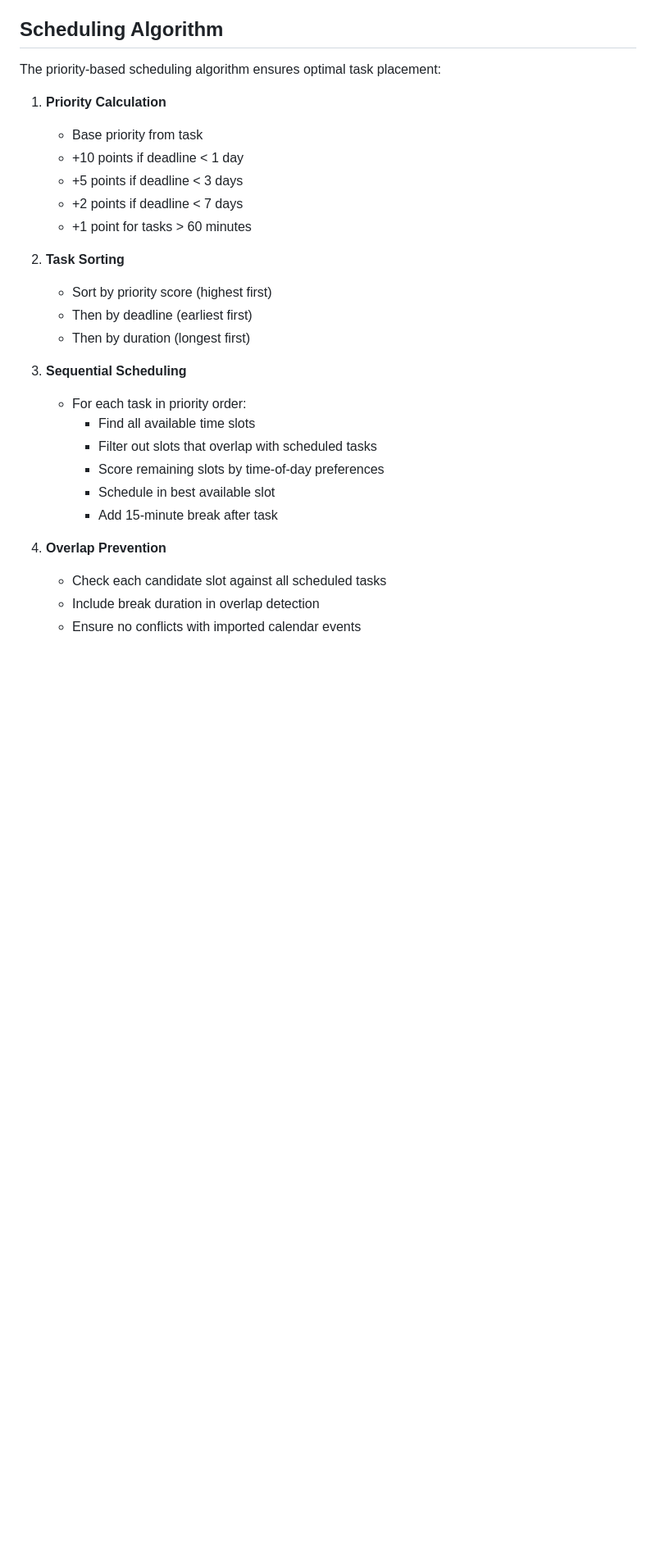
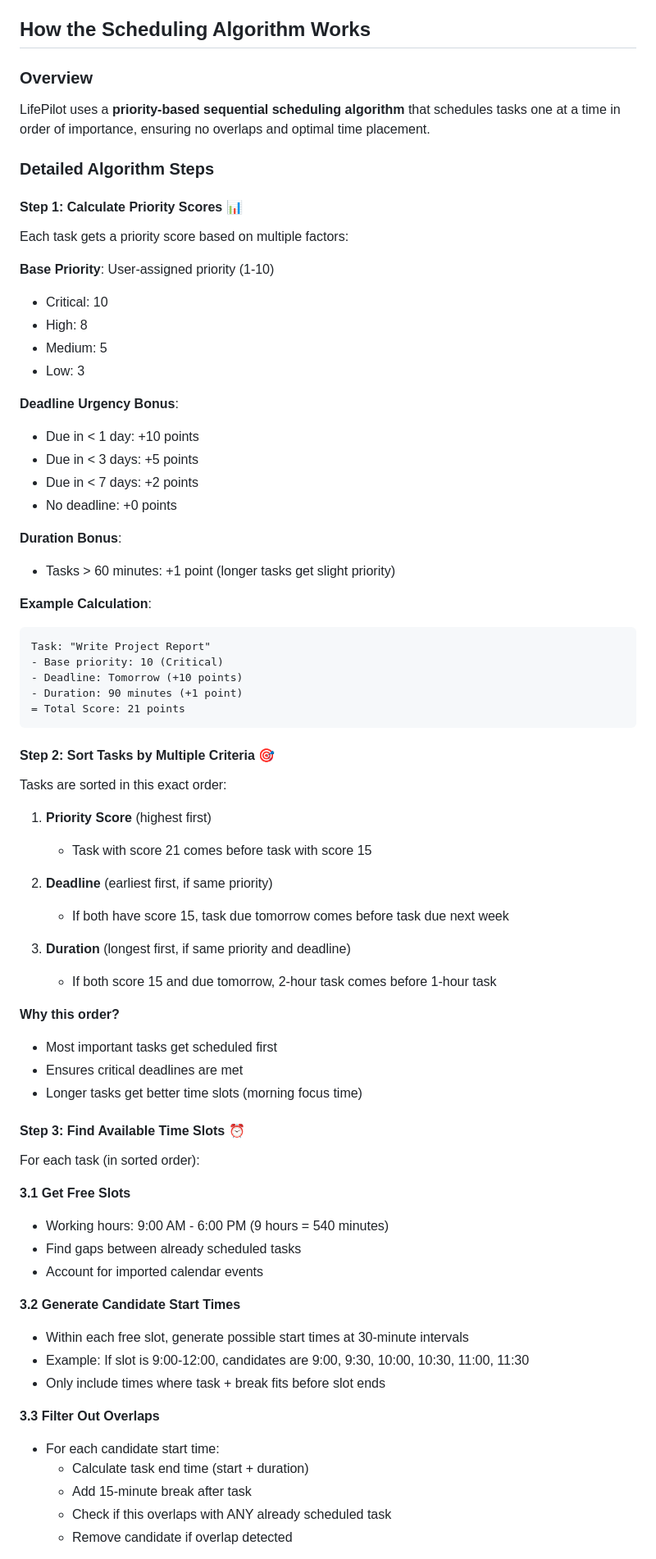
Before and after one commit to Warggr/bobathon, a Markdown page: README.md, the part around one of its changes. Shown at 82% size. Drawn GitHub-style; blank space fills up the shorter version.

Commit message:
Add detailed algorithm explanation with complete walkthrough example

````diff
--- a/README.md
+++ b/README.md
@@ -188,31 +188,77 @@ open http://localhost:8000/lifepilot.html
 4. Test scheduling functionality
 5. Verify localStorage persistence
 
-## Scheduling Algorithm
+## How the Scheduling Algorithm Works
 
-The priority-based scheduling algorithm ensures optimal task placement:
+### Overview
+LifePilot uses a **priority-based sequential scheduling algorithm** that schedules tasks one at a time in order of importance, ensuring no overlaps and optimal time placement.
 
-1. **Priority Calculation**
-   - Base priority from task
-   - +10 points if deadline < 1 day
-   - +5 points if deadline < 3 days
-   - +2 points if deadline < 7 days
-   - +1 point for tasks > 60 minutes
+### Detailed Algorithm Steps
 
-2. **Task Sorting**
-   - Sort by priority score (highest first)
-   - Then by deadline (earliest first)
-   - Then by duration (longest first)
+#### Step 1: Calculate Priority Scores 📊
 
-3. **Sequential Scheduling**
-   - For each task in priority order:
-     - Find all available time slots
-     - Filter out slots that overlap with scheduled tasks
-     - Score remaining slots by time-of-day preferences
-     - Schedule in best available slot
-     - Add 15-minute break after task
+Each task gets a priority score based on multiple factors:
 
-4. **Overlap Prevention**
-   - Check each candidate slot against all scheduled tasks
-   - Include break duration in overlap detection
-   - Ensure no conflicts with imported calendar events
+**Base Priority**: User-assigned priority (1-10)
+- Critical: 10
+- High: 8
+- Medium: 5
+- Low: 3
+
+**Deadline Urgency Bonus**:
+- Due in < 1 day: +10 points
+- Due in < 3 days: +5 points
+- Due in < 7 days: +2 points
+- No deadline: +0 points
+
+**Duration Bonus**:
+- Tasks > 60 minutes: +1 point (longer tasks get slight priority)
+
+**Example Calculation**:
+```
+Task: "Write Project Report"
+- Base priority: 10 (Critical)
+- Deadline: Tomorrow (+10 points)
+- Duration: 90 minutes (+1 point)
+= Total Score: 21 points
+```
+
+#### Step 2: Sort Tasks by Multiple Criteria 🎯
+
+Tasks are sorted in this exact order:
+
+1. **Priority Score** (highest first)
+   - Task with score 21 comes before task with score 15
+
+2. **Deadline** (earliest first, if same priority)
+   - If both have score 15, task due tomorrow comes before task due next week
+
+3. **Duration** (longest first, if same priority and deadline)
+   - If both score 15 and due tomorrow, 2-hour task comes before 1-hour task
+
+**Why this order?**
+- Most important tasks get scheduled first
+- Ensures critical deadlines are met
+- Longer tasks get better time slots (morning focus time)
+
+#### Step 3: Find Available Time Slots ⏰
+
+For each task (in sorted order):
+
+**3.1 Get Free Slots**
+- Working hours: 9:00 AM - 6:00 PM (9 hours = 540 minutes)
+- Find gaps between already scheduled tasks
+- Account for imported calendar events
+
+**3.2 Generate Candidate Start Times**
+- Within each free slot, generate possible start times at 30-minute intervals
+- Example: If slot is 9:00-12:00, candidates are 9:00, 9:30, 10:00, 10:30, 11:00, 11:30
+- Only include times where task + break fits before slot ends
+
+**3.3 Filter Out Overlaps**
+- For each candidate start time:
+  - Calculate task end time (start + duration)
+  - Add 15-minute break after task
+  - Check if this overlaps with ANY already scheduled task
+  - Remove candidate if overlap detected
+
````
Also changed, not shown: other parts of README.md (+113 -0 lines).
